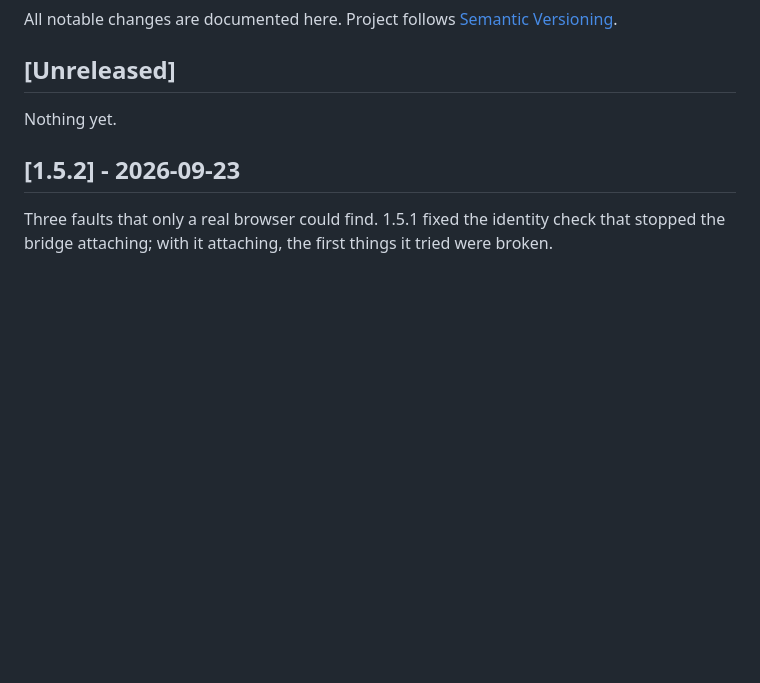
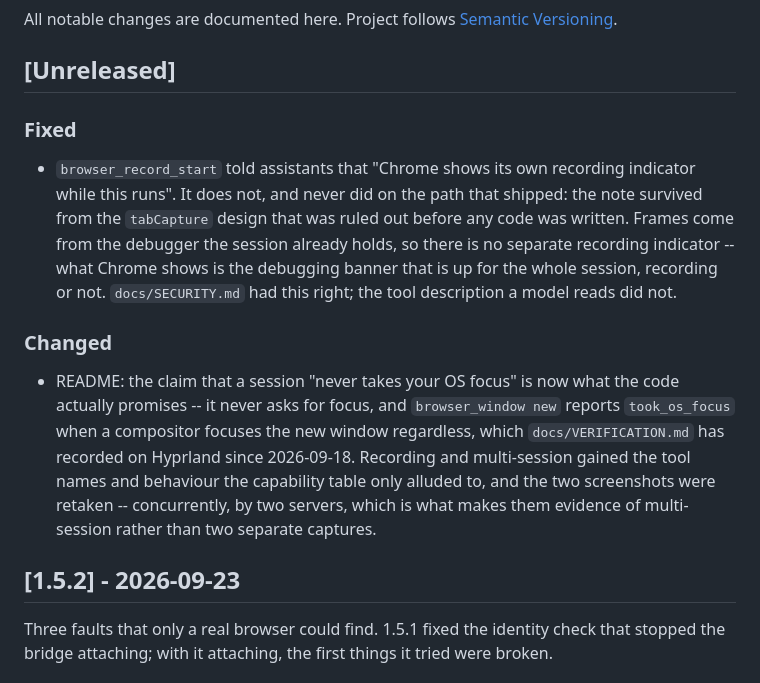
Before and after one commit to RandyNorthrup/chrome-control-mcp, a Markdown page: CHANGELOG.md, the part around the change. Rendered like a GitHub page; blank space fills up the shorter version.

```diff
--- a/CHANGELOG.md
+++ b/CHANGELOG.md
@@ -4,7 +4,23 @@ All notable changes are documented here. Project follows [Semantic Versioning](h
 
 ## [Unreleased]
 
-Nothing yet.
+### Fixed
+
+- `browser_record_start` told assistants that "Chrome shows its own recording indicator while this
+  runs". It does not, and never did on the path that shipped: the note survived from the
+  `tabCapture` design that was ruled out before any code was written. Frames come from the debugger
+  the session already holds, so there is no separate recording indicator -- what Chrome shows is the
+  debugging banner that is up for the whole session, recording or not. `docs/SECURITY.md` had this
+  right; the tool description a model reads did not.
+
+### Changed
+
+- README: the claim that a session "never takes your OS focus" is now what the code actually
+  promises -- it never asks for focus, and `browser_window new` reports `took_os_focus` when a
+  compositor focuses the new window regardless, which `docs/VERIFICATION.md` has recorded on
+  Hyprland since 2026-09-18. Recording and multi-session gained the tool names and behaviour the
+  capability table only alluded to, and the two screenshots were retaken -- concurrently, by two
+  servers, which is what makes them evidence of multi-session rather than two separate captures.
 
 ## [1.5.2] - 2026-09-23
 
```
Also changed, not shown: README.md (+56 -22 lines), docs/assets/chrome-control-overlay-fixture.png, docs/assets/chrome-control-overlay-playground.png, 1 other file.
